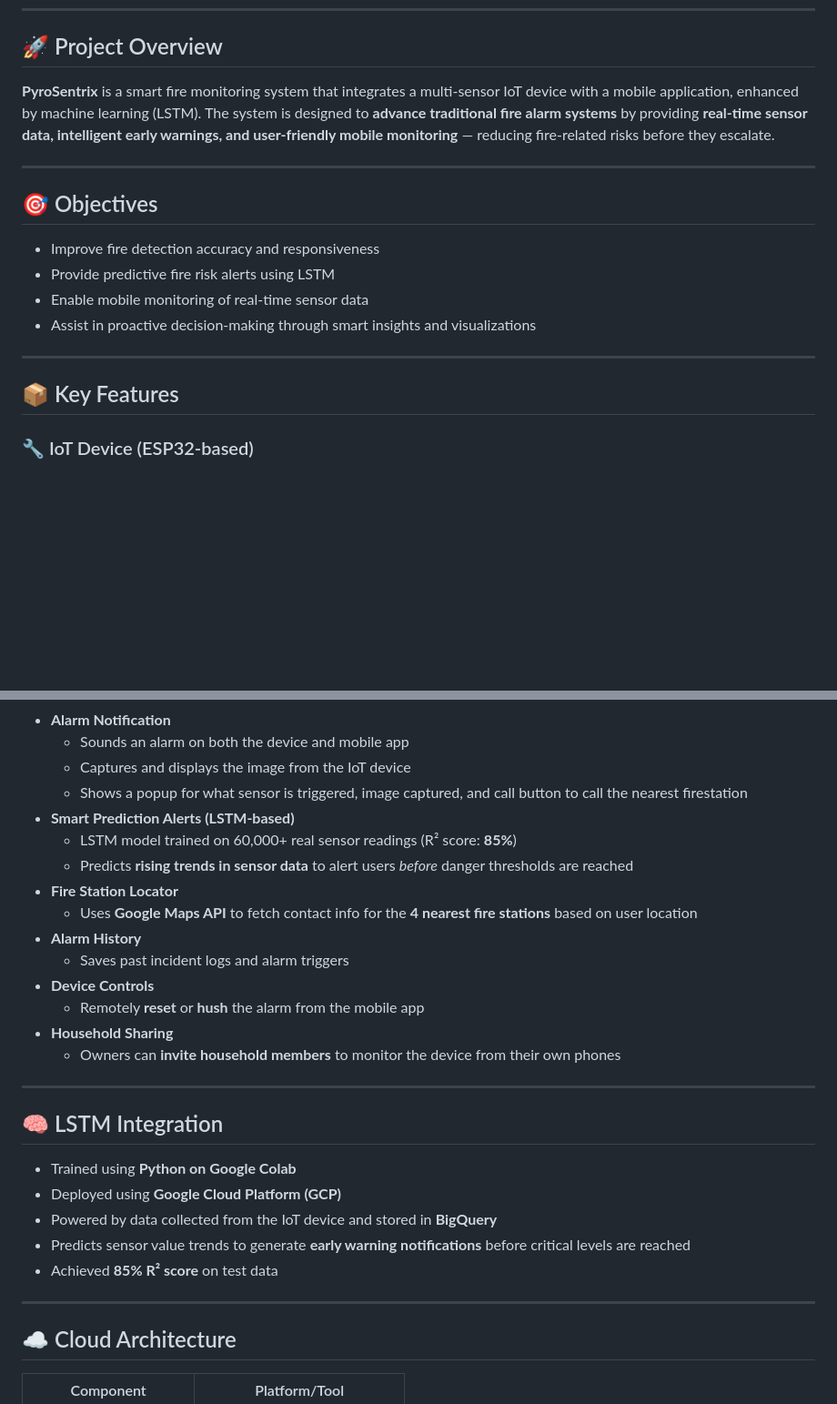
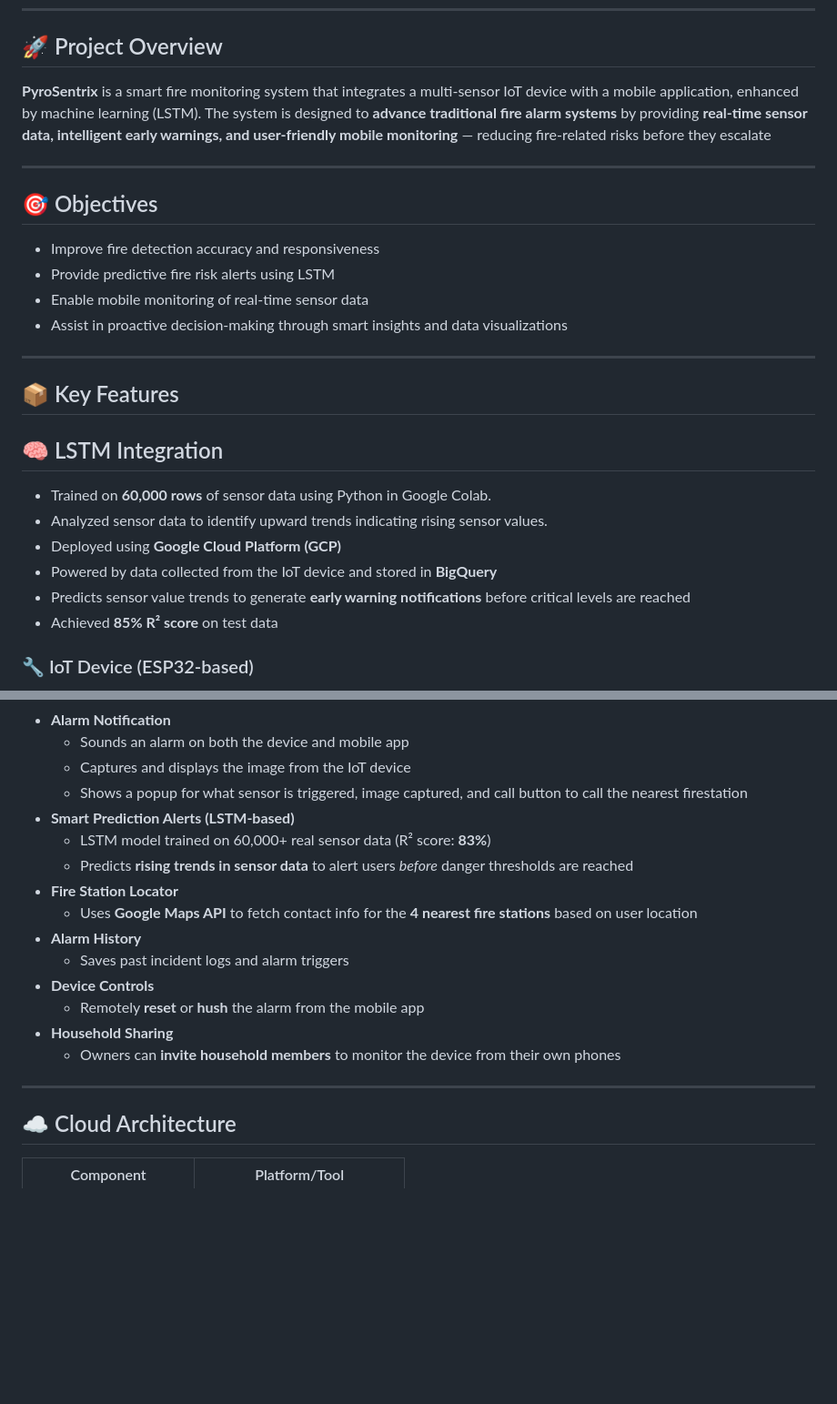
Before and after one commit to Cailo322/PyroSentrix, a Markdown page: README.md, 2 parts joined by grey strips. Shown at 91% size. Rendered like a GitHub page; blank space fills up the shorter version.

```diff
--- a/README.md
+++ b/README.md
@@ -6,7 +6,7 @@
 
 ## 🚀 Project Overview
 
-**PyroSentrix** is a smart fire monitoring system that integrates a multi-sensor IoT device with a mobile application, enhanced by machine learning (LSTM). The system is designed to **advance traditional fire alarm systems** by providing **real-time sensor data, intelligent early warnings, and user-friendly mobile monitoring** — reducing fire-related risks before they escalate.
+**PyroSentrix** is a smart fire monitoring system that integrates a multi-sensor IoT device with a mobile application, enhanced by machine learning (LSTM). The system is designed to **advance traditional fire alarm systems** by providing **real-time sensor data, intelligent early warnings, and user-friendly mobile monitoring** — reducing fire-related risks before they escalate
 
 ---
 
@@ -15,11 +15,19 @@
 - Improve fire detection accuracy and responsiveness
 - Provide predictive fire risk alerts using LSTM
 - Enable mobile monitoring of real-time sensor data
-- Assist in proactive decision-making through smart insights and visualizations
+- Assist in proactive decision-making through smart insights and data visualizations
 
 ---
 
 ## 📦 Key Features
+
+## 🧠 LSTM Integration
+- Trained on **60,000 rows** of sensor data using Python in Google Colab.
+- Analyzed sensor data to identify upward trends indicating rising sensor values.
+- Deployed using **Google Cloud Platform (GCP)**
+- Powered by data collected from the IoT device and stored in **BigQuery**
+- Predicts sensor value trends to generate **early warning notifications** before critical levels are reached
+- Achieved **85% R² score** on test data
 
 ### 🔧 IoT Device (ESP32-based)
 - Equipped with **5 sensors**:
@@ -41,7 +49,7 @@
   - Captures and displays the image from the IoT device
   - Shows a popup for what sensor is triggered, image captured, and call button to call the nearest firestation
 - **Smart Prediction Alerts (LSTM-based)**
-  - LSTM model trained on 60,000+ real sensor readings (R² score: **85%**)
+  - LSTM model trained on 60,000+ real sensor data (R² score: **83%**)
   - Predicts **rising trends in sensor data** to alert users *before* danger thresholds are reached
 - **Fire Station Locator**
   - Uses **Google Maps API** to fetch contact info for the **4 nearest fire stations** based on user location
@@ -54,15 +62,6 @@
 
 ---
 
-## 🧠 LSTM Integration
-
-- Trained using **Python on Google Colab**
-- Deployed using **Google Cloud Platform (GCP)**
-- Powered by data collected from the IoT device and stored in **BigQuery**
-- Predicts sensor value trends to generate **early warning notifications** before critical levels are reached
-- Achieved **85% R² score** on test data
-
----
 
 ## ☁️ Cloud Architecture
 
```
